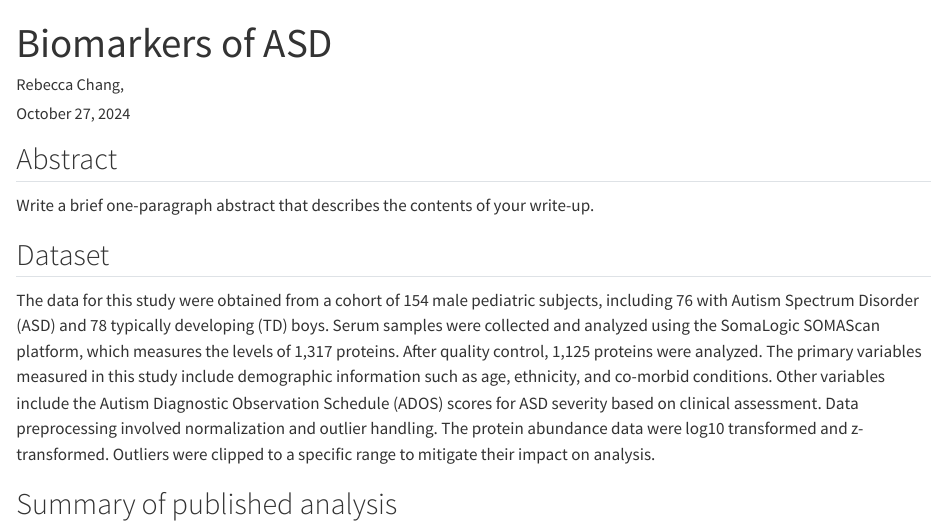
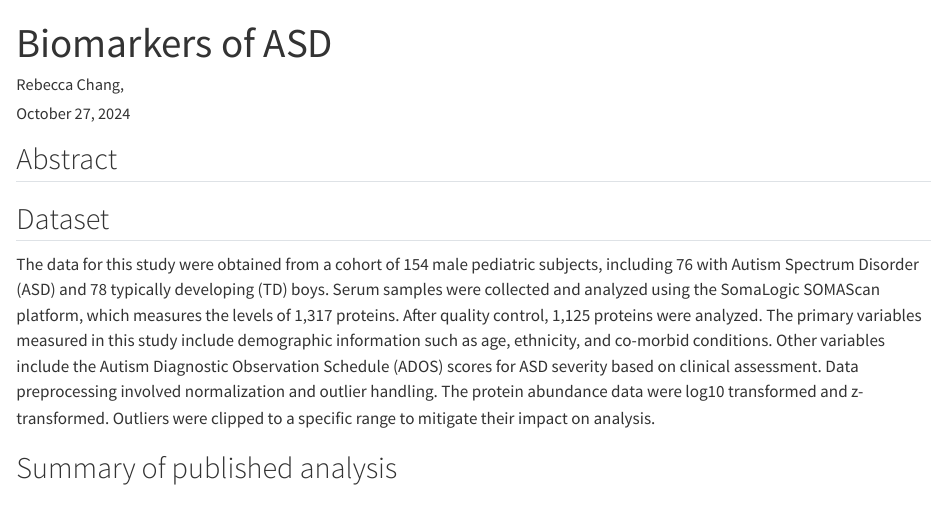
Before and after one commit to Capstone-24-25/module1-group-9, a Quarto document (results/report.qmd): the page in a window 1100 px wide, from its top. Rendered offline with R 4.5, knitr and Pandoc in place of Quarto, with nearby package versions; some code elsewhere in the file could not run offline.

Commit message:
testing commits

````diff
--- a/results/report.qmd
+++ b/results/report.qmd
@@ -29,8 +29,6 @@ library(modelr)
 ```
 
 ## Abstract
-
-Write a brief one-paragraph abstract that describes the contents of your write-up.
 
 ## Dataset
 
````
